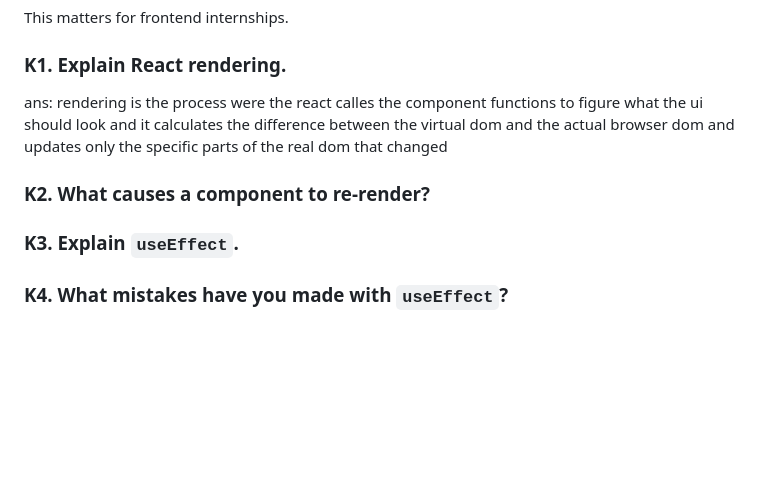
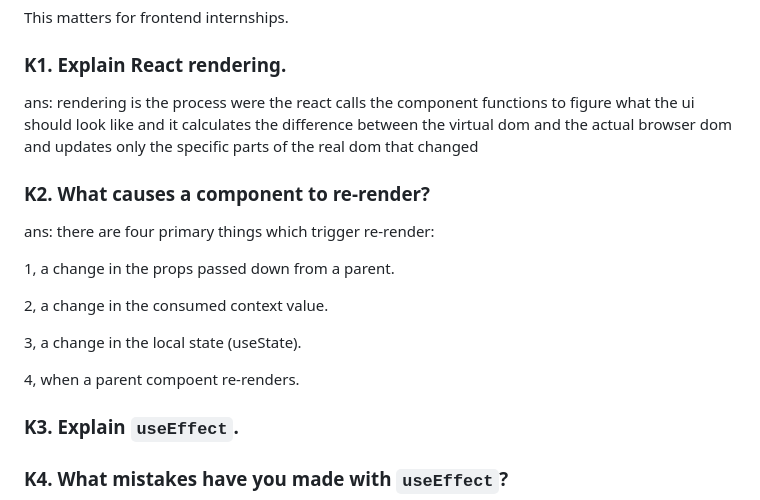
Before and after one commit to chaithanyaneelam/chaithanya_portfolio, a Markdown page: resume.md, the part around the change. Rendered like a GitHub page; blank space fills up the shorter version.

Commit message:
feat: changes in the frontend interview section

```diff
--- a/resume.md
+++ b/resume.md
@@ -1144,9 +1144,19 @@ This matters for frontend internships.
 
 ### K1. Explain React rendering.
 
-ans: rendering is the process were the react calles the component functions to figure what the ui should look and it calculates the difference between the virtual dom and the actual browser dom and updates only the specific parts of the real dom that changed
+ans: rendering is the process were the react calls the component functions to figure what the ui should look like and it calculates the difference between the virtual dom and the actual browser dom and updates only the specific parts of the real dom that changed
 
 ### K2. What causes a component to re-render?
+
+ans: there are four primary things which trigger re-render:
+
+1, a change in the props passed down from a parent.
+
+2, a change in the consumed context value.
+
+3, a change in the local state (useState).
+
+4, when a parent compoent re-renders.
 
 ### K3. Explain `useEffect`.
 
```
